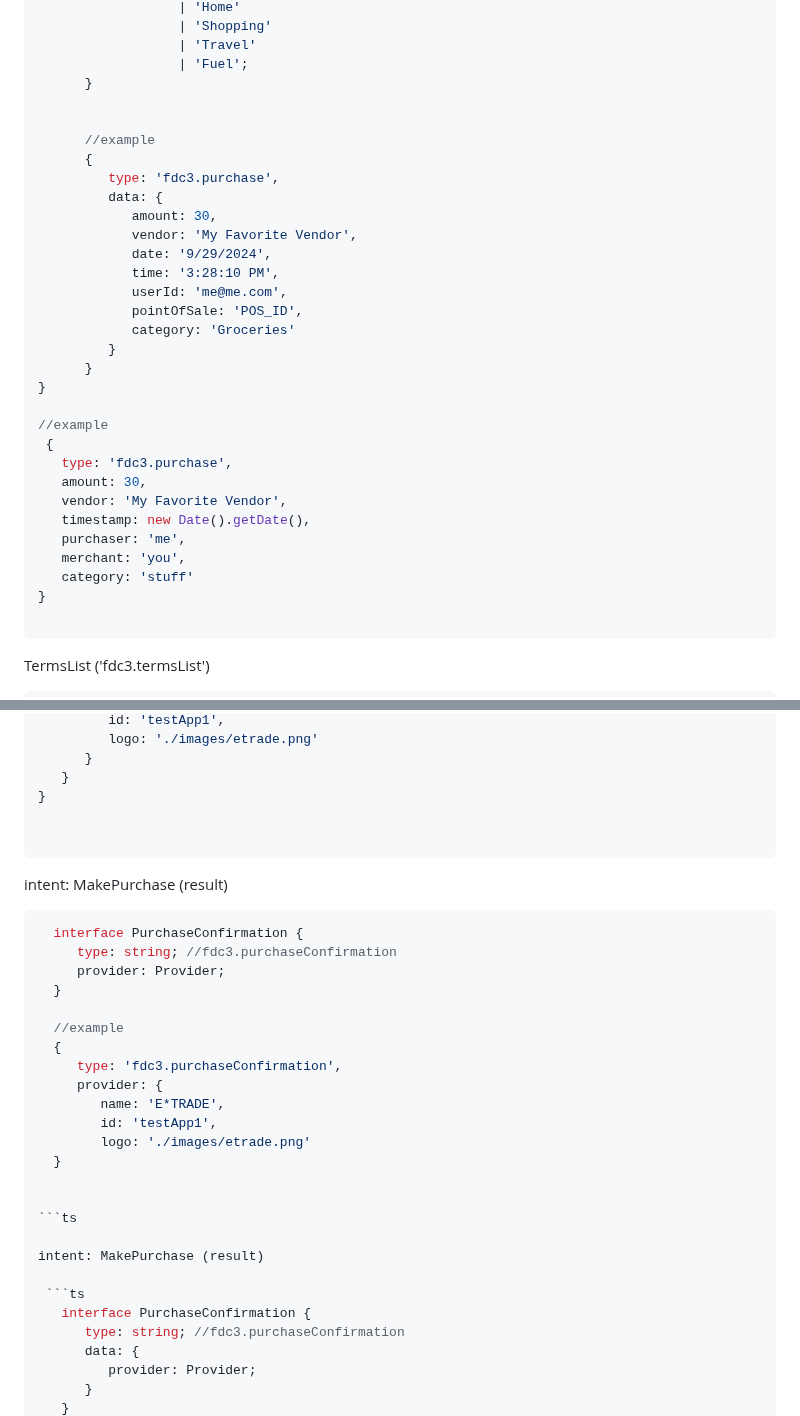
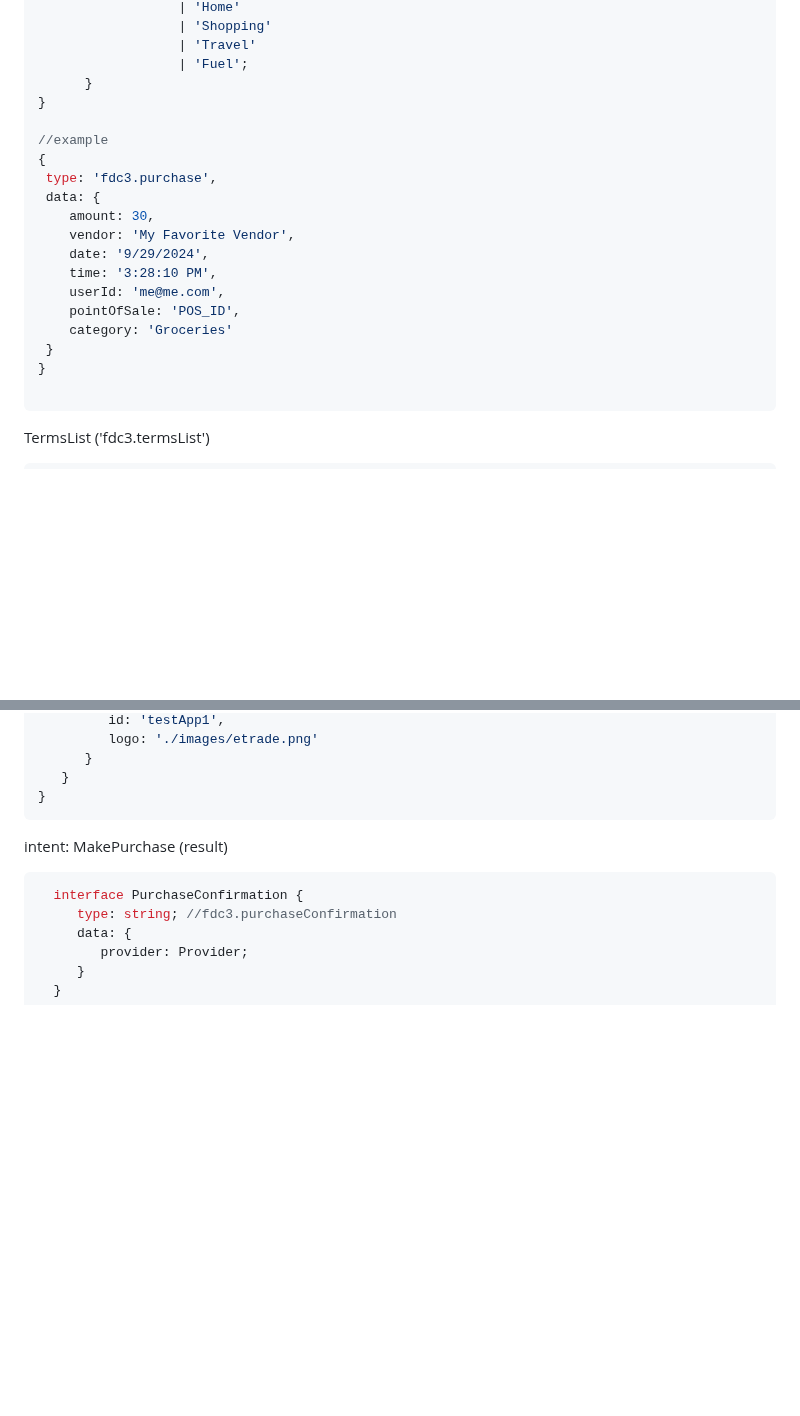
Before and after one commit to finos-labs/bankerX, a Markdown page: README.md, 2 parts joined by grey strips. Rendered like a GitHub page; blank space fills up the shorter version.

Commit message:
README cleanup
more cleanup of JSON interfaces and examples

````diff
--- a/README.md
+++ b/README.md
@@ -50,32 +50,20 @@ interface Purchase {
                   | 'Travel'
                   | 'Fuel';
       }
-
-
-      //example
-      {
-         type: 'fdc3.purchase',
-         data: {
-            amount: 30,
-            vendor: 'My Favorite Vendor',
-            date: '9/29/2024',
-            time: '3:28:10 PM',
-            userId: 'me@me.com',
-            pointOfSale: 'POS_ID',
-            category: 'Groceries'
-         }
-      }
 }
 
 //example
- {
-   type: 'fdc3.purchase',
-   amount: 30,
-   vendor: 'My Favorite Vendor',
-   timestamp: new Date().getDate(),
-   purchaser: 'me',
-   merchant: 'you',
-   category: 'stuff'
+{
+ type: 'fdc3.purchase',
+ data: {
+    amount: 30,
+    vendor: 'My Favorite Vendor',
+    date: '9/29/2024',
+    time: '3:28:10 PM',
+    userId: 'me@me.com',
+    pointOfSale: 'POS_ID',
+    category: 'Groceries'
+ }
 }
 
 ```
@@ -116,29 +104,7 @@ interface Terms {
       }
    }
 }
-
-
 ```
-
-intent: MakePurchase (result)
-
-```ts
-  interface PurchaseConfirmation {
-     type: string; //fdc3.purchaseConfirmation
-     provider: Provider;
-  }
-
-  //example
-  {
-     type: 'fdc3.purchaseConfirmation',
-     provider: {
-        name: 'E*TRADE',
-        id: 'testApp1',
-        logo: './images/etrade.png'
-  }
-
-
-```ts
 
 intent: MakePurchase (result)
 
````
